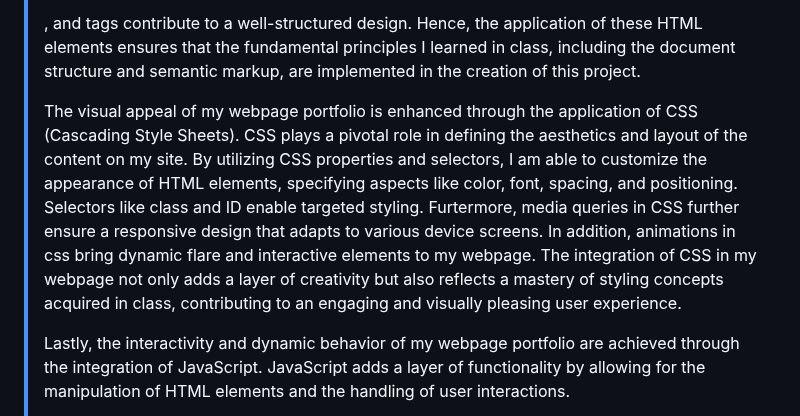
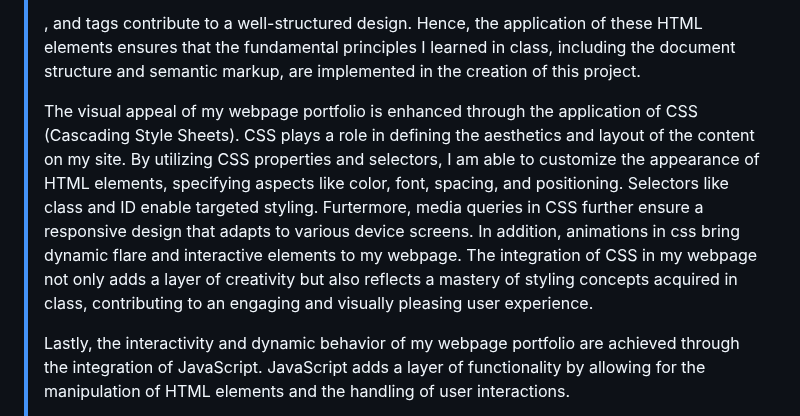
Before and after one commit to grgttdln/georgettedln, a Markdown page: README.md, the part around the change. Drawn GitHub-style.

Commit message:
README discussion updated

```diff
--- a/README.md
+++ b/README.md
@@ -9,7 +9,7 @@
 > [!NOTE]
 > In HTML, I used various tags to solidify the structure of my webpage portfolio. The concepts discussed in class are reflected in the structure of my webpage portfolio through the strategic use of HTML tags. These tags serve as the building blocks that shape the layout and organization of content on the site. For instance, the <header>, <nav>, <div>, and <footer> tags contribute to a well-structured design. Hence, the application of these HTML elements ensures that the fundamental principles I learned in class, including the document structure and semantic markup, are implemented in the creation of this project.
 >
-> The visual appeal of my webpage portfolio is enhanced through the application of CSS (Cascading Style Sheets). CSS plays a pivotal role in defining the aesthetics and layout of the content on my site. By utilizing CSS properties and selectors, I am able to customize the appearance of HTML elements, specifying aspects like color, font, spacing, and positioning. Selectors like class and ID enable targeted styling. Furtermore, media queries in CSS further ensure a responsive design that adapts to various device screens. In addition, animations in css bring dynamic flare and interactive elements to my webpage. The integration of CSS in my webpage not only adds a layer of creativity but also reflects a mastery of styling concepts acquired in class, contributing to an engaging and visually pleasing user experience.
+> The visual appeal of my webpage portfolio is enhanced through the application of CSS (Cascading Style Sheets). CSS plays a role in defining the aesthetics and layout of the content on my site. By utilizing CSS properties and selectors, I am able to customize the appearance of HTML elements, specifying aspects like color, font, spacing, and positioning. Selectors like class and ID enable targeted styling. Furtermore, media queries in CSS further ensure a responsive design that adapts to various device screens. In addition, animations in css bring dynamic flare and interactive elements to my webpage. The integration of CSS in my webpage not only adds a layer of creativity but also reflects a mastery of styling concepts acquired in class, contributing to an engaging and visually pleasing user experience.
 >
 > Lastly, the interactivity and dynamic behavior of my webpage portfolio are achieved through the integration of JavaScript. JavaScript adds a layer of functionality by allowing for the manipulation of HTML elements and the handling of user interactions.
 >
```
